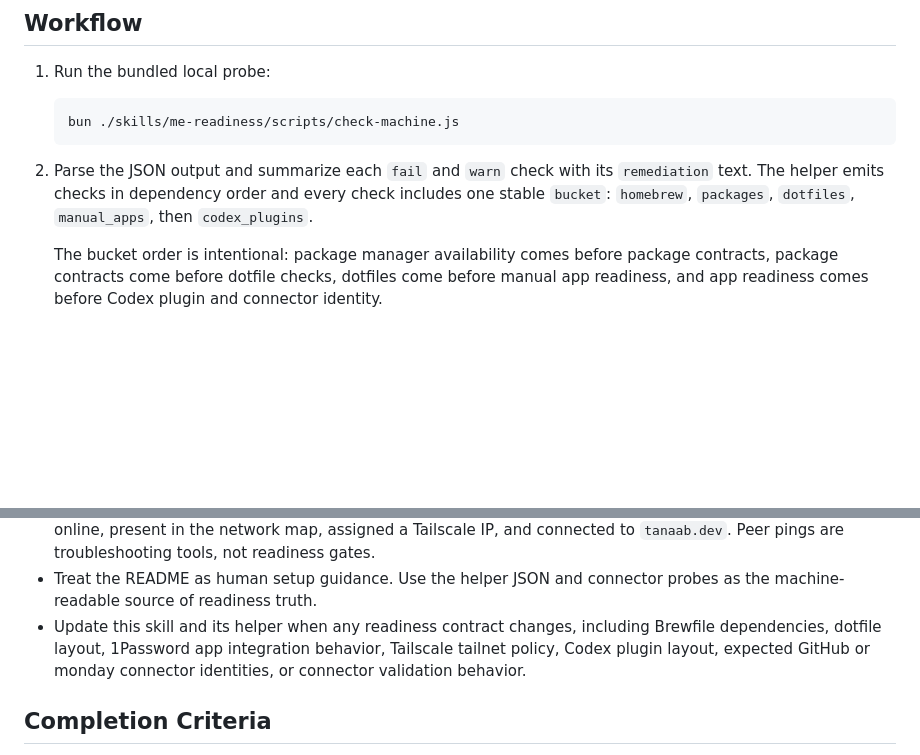
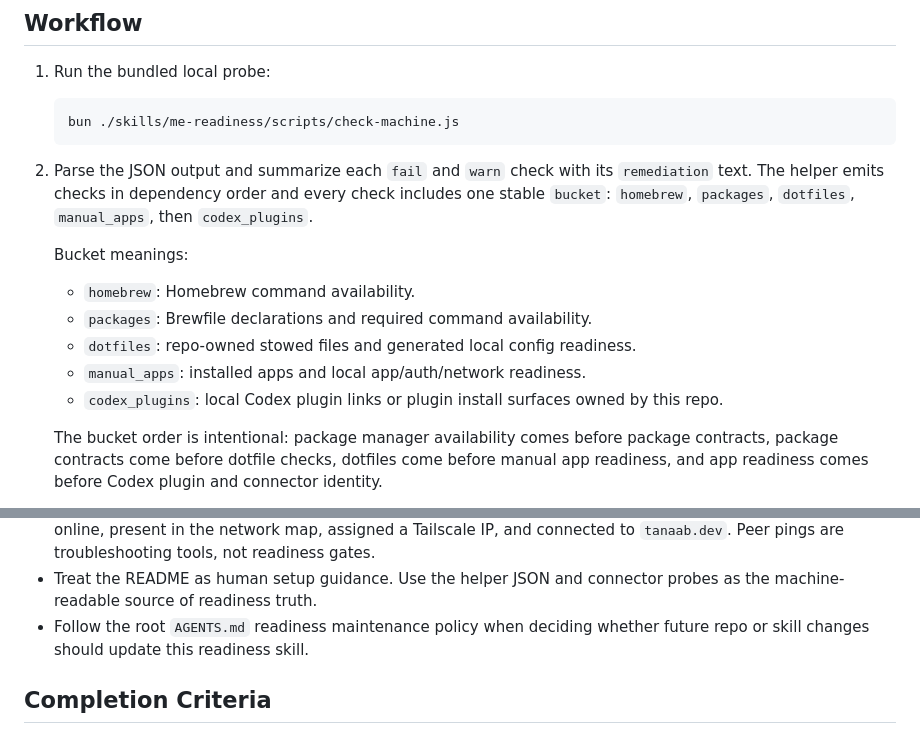
Before and after one commit to pirog/me, a Markdown page: skills/me-readiness/SKILL.md, 2 parts joined by grey strips. GitHub-like rendering; blank space fills up the shorter version.

```diff
--- a/skills/me-readiness/SKILL.md
+++ b/skills/me-readiness/SKILL.md
@@ -54,6 +54,13 @@ tokens, run setup, manage environments, perform GitHub or monday work, or valida
    The helper emits checks in dependency order and every check includes one stable `bucket`:
    `homebrew`, `packages`, `dotfiles`, `manual_apps`, then `codex_plugins`.
 
+   Bucket meanings:
+   - `homebrew`: Homebrew command availability.
+   - `packages`: Brewfile declarations and required command availability.
+   - `dotfiles`: repo-owned stowed files and generated local config readiness.
+   - `manual_apps`: installed apps and local app/auth/network readiness.
+   - `codex_plugins`: local Codex plugin links or plugin install surfaces owned by this repo.
+
    The bucket order is intentional: package manager availability comes before package contracts,
    package contracts come before dotfile checks, dotfiles come before manual app readiness, and
    app readiness comes before Codex plugin and connector identity.
@@ -101,9 +108,8 @@ tokens, run setup, manage environments, perform GitHub or monday work, or valida
   `tanaab.dev`. Peer pings are troubleshooting tools, not readiness gates.
 - Treat the README as human setup guidance. Use the helper JSON and connector probes as the
   machine-readable source of readiness truth.
-- Update this skill and its helper when any readiness contract changes, including Brewfile
-  dependencies, dotfile layout, 1Password app integration behavior, Tailscale tailnet policy, Codex
-  plugin layout, expected GitHub or monday connector identities, or connector validation behavior.
+- Follow the root `AGENTS.md` readiness maintenance policy when deciding whether future repo or
+  skill changes should update this readiness skill.
 
 ## Completion Criteria
 
```
Also changed, not shown: AGENTS.md (+19 -0 lines), README.md (+0 -24 lines).
